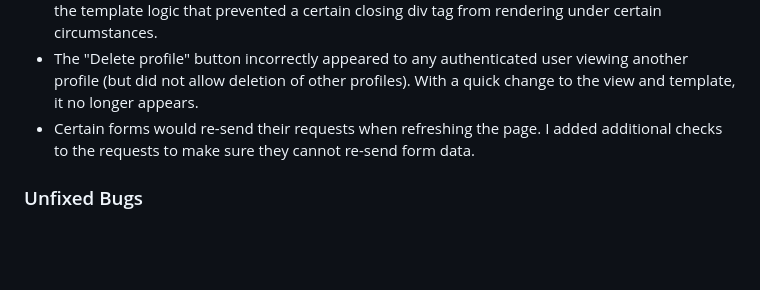
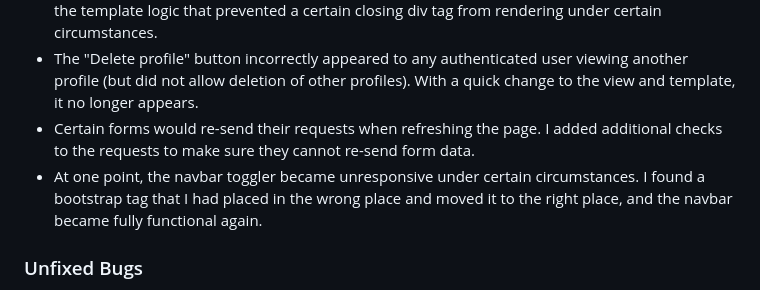
Before and after one commit to EmilionR/django-pp4, a Markdown page: README.md, the part around the change. GitHub-like rendering; blank space fills up the shorter version.

Commit message:
Add a solved bug to readme

```diff
--- a/README.md
+++ b/README.md
@@ -359,6 +359,7 @@ During development, I came across a multitude of bugs. With some debugging, I go
 * Comments sometimes loaded inside one another, creating a staircase effect. I found the quirk in the template logic that prevented a certain closing div tag from rendering under certain circumstances.
 * The "Delete profile" button incorrectly appeared to any authenticated user viewing another profile (but did not allow deletion of other profiles). With a quick change to the view and template, it no longer appears.
 * Certain forms would re-send their requests when refreshing the page. I added additional checks to the requests to make sure they cannot re-send form data.
+* At one point, the navbar toggler became unresponsive under certain circumstances. I found a bootstrap tag that I had placed in the wrong place and moved it to the right place, and the navbar became fully functional again.
 
 ### Unfixed Bugs
 
```
Also changed, not shown: TESTING.md (+4 -0 lines).
